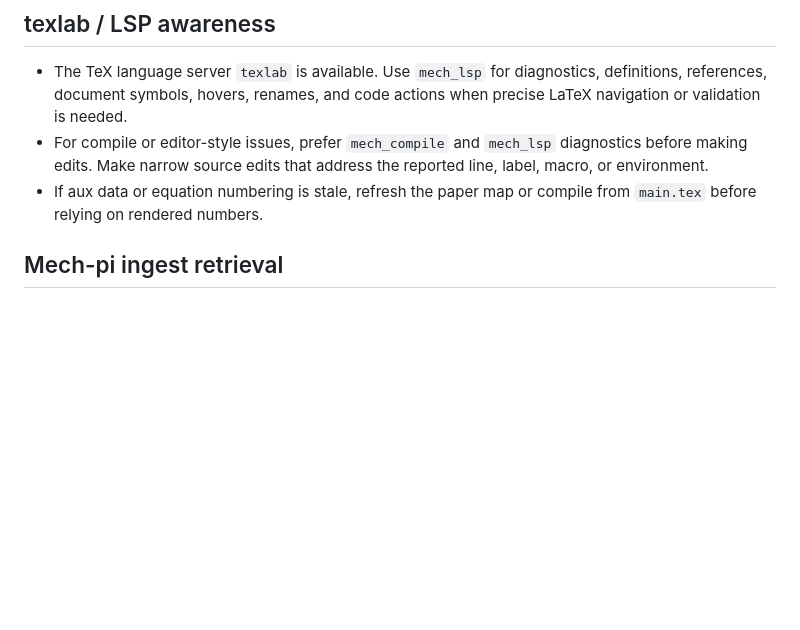
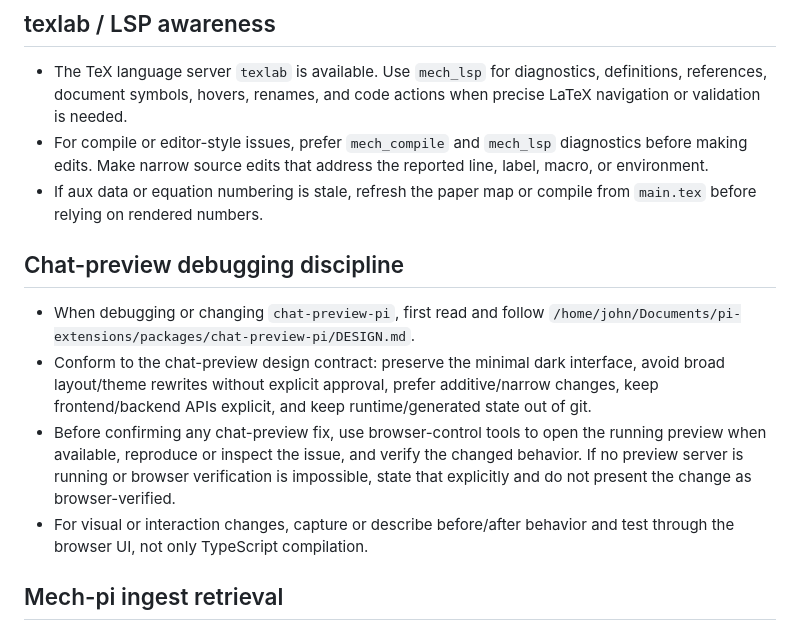
Before and after one commit to johntfoster/nonassociated_plasticity, a Markdown page: AGENTS.md, the part around the change. GitHub-like rendering; blank space fills up the shorter version.

Commit message:
Update variations

```diff
--- a/AGENTS.md
+++ b/AGENTS.md
@@ -20,6 +20,13 @@
 - For compile or editor-style issues, prefer `mech_compile` and `mech_lsp` diagnostics before making edits. Make narrow source edits that address the reported line, label, macro, or environment.
 - If aux data or equation numbering is stale, refresh the paper map or compile from `main.tex` before relying on rendered numbers.
 
+## Chat-preview debugging discipline
+
+- When debugging or changing `chat-preview-pi`, first read and follow `/home/john/Documents/pi-extensions/packages/chat-preview-pi/DESIGN.md`.
+- Conform to the chat-preview design contract: preserve the minimal dark interface, avoid broad layout/theme rewrites without explicit approval, prefer additive/narrow changes, keep frontend/backend APIs explicit, and keep runtime/generated state out of git.
+- Before confirming any chat-preview fix, use browser-control tools to open the running preview when available, reproduce or inspect the issue, and verify the changed behavior. If no preview server is running or browser verification is impossible, state that explicitly and do not present the change as browser-verified.
+- For visual or interaction changes, capture or describe before/after behavior and test through the browser UI, not only TypeScript compilation.
+
 <!-- MECHPI_INGEST_GUIDANCE_START -->
 ## Mech-pi ingest retrieval
 
```
